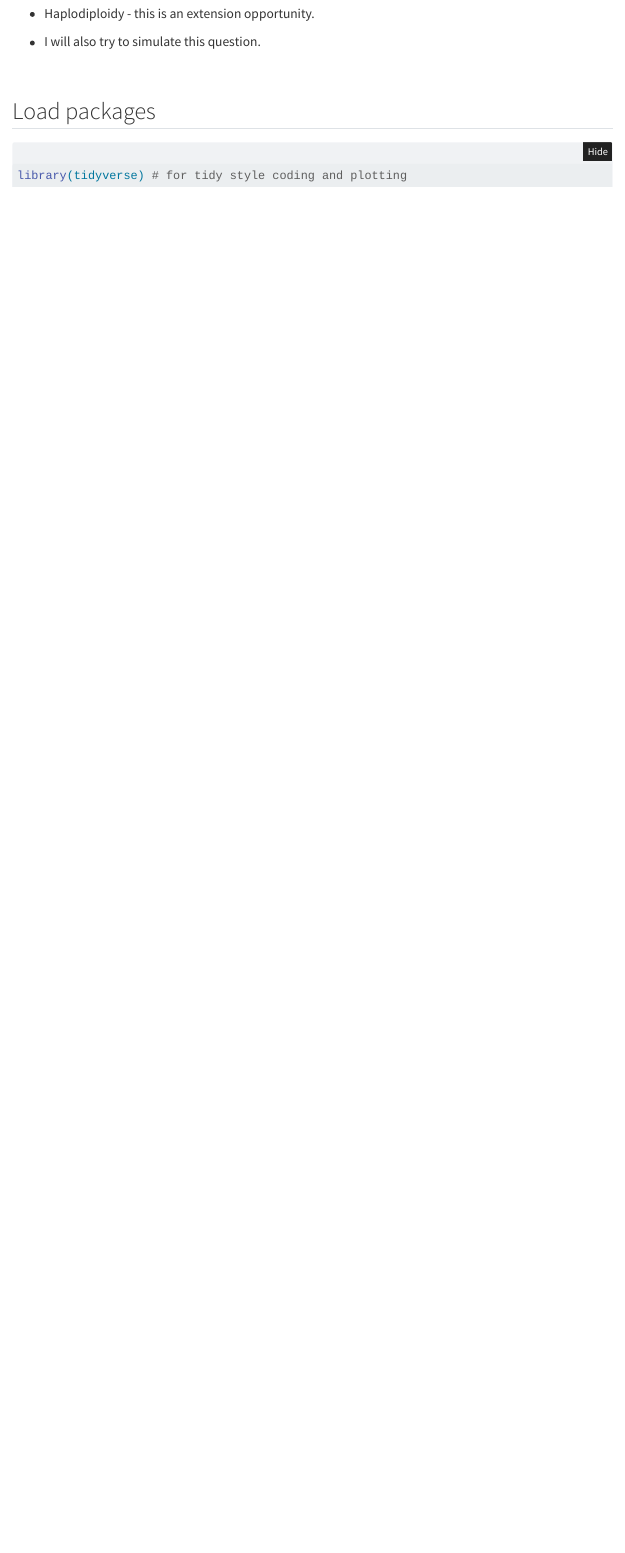
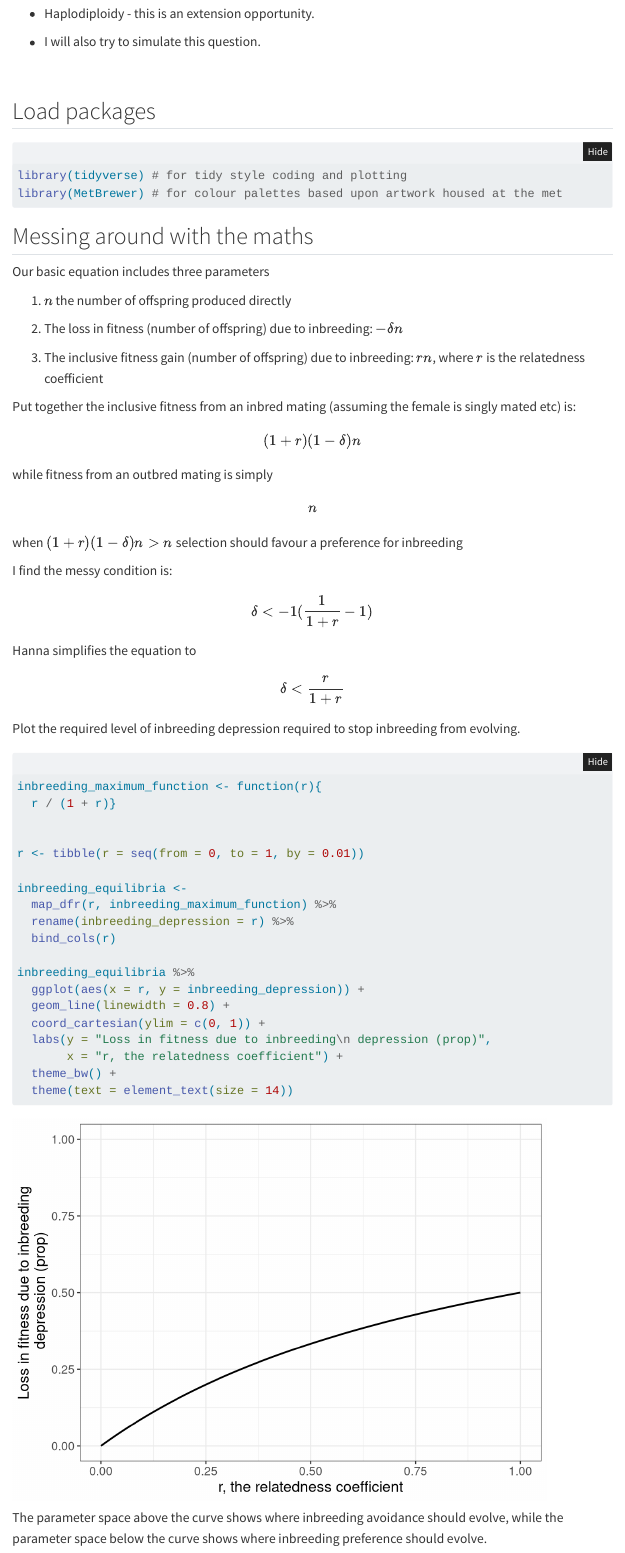
Before and after one commit to tomkeaney/Selfish_inbreeding, a Quarto document (index.qmd): the page in a window 1100 px wide, from 1340 px down. Rendered offline with R 4.5, knitr and Pandoc in place of Quarto, with nearby package versions; folded parts are opened; menus at the side of the page are left out.

Commit message:
starting to get into equations

````diff
--- a/index.qmd
+++ b/index.qmd
@@ -48,4 +48,60 @@ $~$
 
 ```{r}
 library(tidyverse) # for tidy style coding and plotting
+library(MetBrewer) # for colour palettes based upon artwork housed at the met
 ```
+
+## Messing around with the maths
+
+Our basic equation includes three parameters
+
+1. $n$ the number of offspring produced directly
+
+2. The loss in fitness (number of offspring) due to inbreeding: $-\delta n$
+
+3. The inclusive fitness gain (number of offspring) due to inbreeding: $rn$, where $r$ is the relatedness coefficient
+
+Put together the inclusive fitness from an inbred mating (assuming the female is singly mated etc) is:
+
+$$(1 + r)(1 - \delta)n$$
+
+while fitness from an outbred mating is simply
+
+$$n$$
+
+when $(1 + r)(1 - \delta)n \gt n$ selection should favour a preference for inbreeding
+
+I find the messy condition is:
+
+$$\delta \lt -1(\frac{1}{1 + r} - 1)$$
+
+Hanna simplifies the equation to
+
+$$\delta \lt \frac{r}{1 + r}$$
+Plot the required level of inbreeding depression required to stop inbreeding from evolving.
+
+```{r, echo=TRUE}
+
+inbreeding_maximum_function <- function(r){
+  r / (1 + r)}
+
+
+r <- tibble(r = seq(from = 0, to = 1, by = 0.01))
+
+inbreeding_equilibria <-
+  map_dfr(r, inbreeding_maximum_function) %>%
+  rename(inbreeding_depression = r) %>%
+  bind_cols(r)
+
+inbreeding_equilibria %>%
+  ggplot(aes(x = r, y = inbreeding_depression)) +
+  geom_line(linewidth = 0.8) +
+  coord_cartesian(ylim = c(0, 1)) +
+  labs(y = "Loss in fitness due to inbreeding\n depression (prop)",
+       x = "r, the relatedness coefficient") +
+  theme_bw() +
+  theme(text = element_text(size = 14))
+
+```
+
+The parameter space above the curve shows where inbreeding avoidance should evolve, while the parameter space below the curve shows where inbreeding preference should evolve.
````
Also changed, not shown: docs/search.json, 3 other files.
